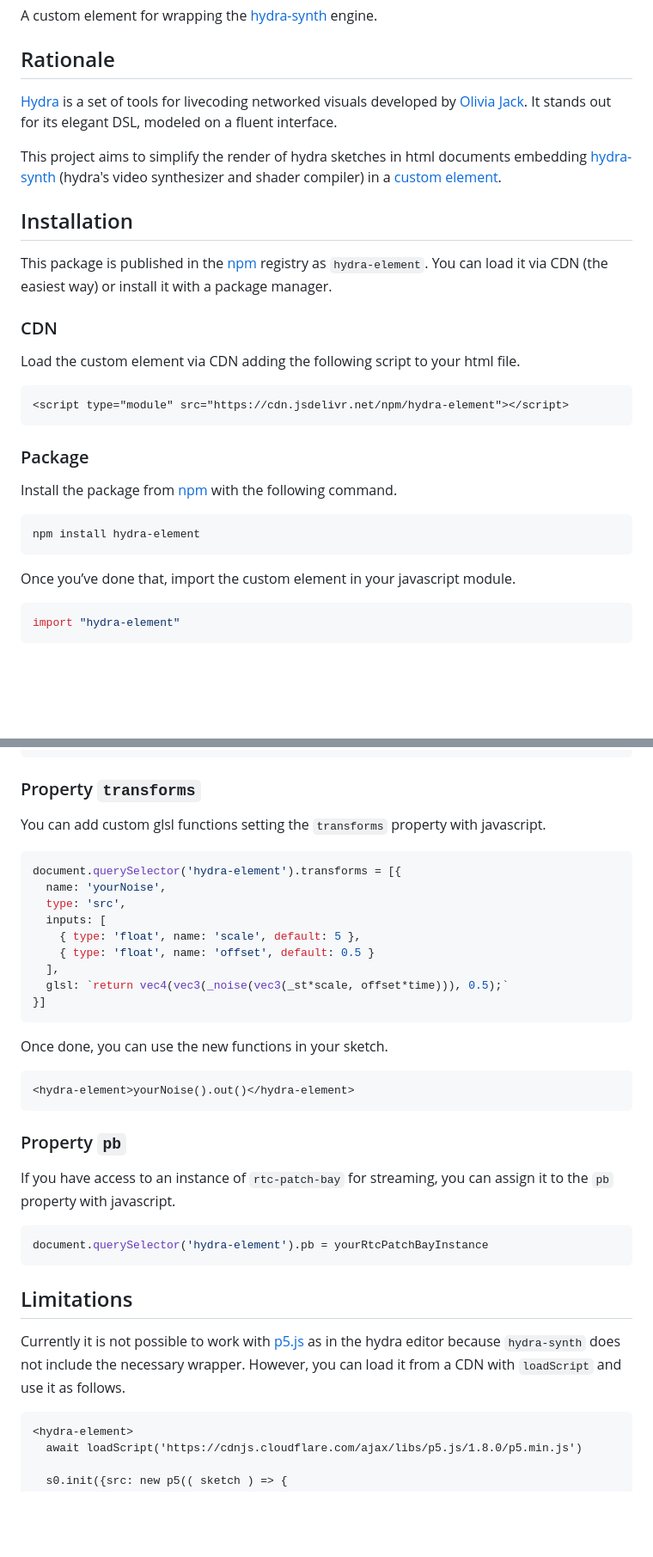
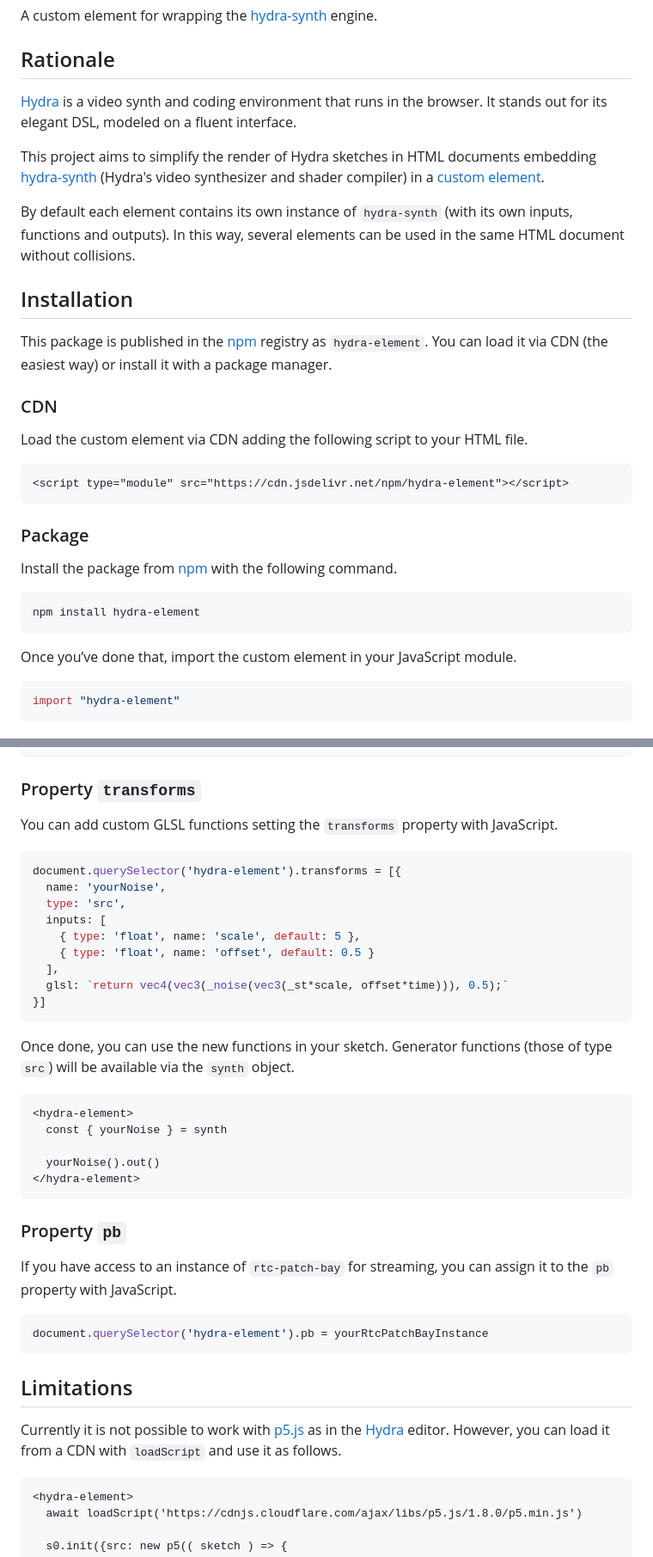
Before and after one commit to jdomizz/hydra-element, a Markdown page: README.md, 2 parts joined by grey strips. Shown: that part at 86% size. Drawn GitHub-style; blank space fills up the shorter version.

````diff
--- a/README.md
+++ b/README.md
@@ -4,9 +4,11 @@ A custom element for wrapping the [hydra-synth](https://github.com/hydra-synth/h
 
 ## Rationale
 
-[Hydra](https://hydra.ojack.xyz/) is a set of tools for livecoding networked visuals developed by [Olivia Jack](https://ojack.xyz/). It stands out for its elegant DSL, modeled on a fluent interface.
+[Hydra](https://hydra.ojack.xyz/) is a video synth and coding environment that runs in the browser. It stands out for its elegant DSL, modeled on a fluent interface.
 
-This project aims to simplify the render of hydra sketches in html documents embedding [hydra-synth](https://github.com/hydra-synth/hydra-synth) (hydra's video synthesizer and shader compiler) in a [custom element](https://developer.mozilla.org/en-US/docs/Web/API/Web_components).
+This project aims to simplify the render of Hydra sketches in HTML documents embedding [hydra-synth](https://github.com/hydra-synth/hydra-synth) (Hydra's video synthesizer and shader compiler) in a [custom element](https://developer.mozilla.org/en-US/docs/Web/API/Web_components).
+
+By default each element contains its own instance of `hydra-synth` (with its own inputs, functions and outputs). In this way, several elements can be used in the same HTML document without collisions.
 
 ## Installation
 
@@ -14,7 +16,7 @@ This package is published in the [npm](https://www.npmjs.com/) registry as `hydr
 
 ### CDN
 
-Load the custom element via CDN adding the following script to your html file.
+Load the custom element via CDN adding the following script to your HTML file.
 
 ```html
 <script type="module" src="https://cdn.jsdelivr.net/npm/hydra-element"></script>
@@ -28,7 +30,7 @@ Install the package from [npm](https://docs.npmjs.com/cli/commands/npm) with the
 npm install hydra-element
 ```
 
-Once you’ve done that, import the custom element in your javascript module.
+Once you’ve done that, import the custom element in your JavaScript module.
 
 ```js
 import "hydra-element"
@@ -185,7 +203,7 @@ You can use the `precision` attribute to force precision of shaders. By default
 
 ### Property `transforms`
 
-You can add custom glsl functions setting the `transforms` property with javascript.
+You can add custom GLSL functions setting the `transforms` property with JavaScript.
 
 ```js
 document.querySelector('hydra-element').transforms = [{
@@ -199,15 +217,19 @@ document.querySelector('hydra-element').transforms = [{
 }]
 ```
 
-Once done, you can use the new functions in your sketch.
+Once done, you can use the new functions in your sketch. Generator functions (those of type `src`) will be available via the `synth` object.
 
 ```html
-<hydra-element>yourNoise().out()</hydra-element>
+<hydra-element>
+  const { yourNoise } = synth
+
+  yourNoise().out()
+</hydra-element>
 ```
 
 ### Property `pb`
 
-If you have access to an instance of `rtc-patch-bay` for streaming, you can assign it to the `pb` property with javascript.
+If you have access to an instance of `rtc-patch-bay` for streaming, you can assign it to the `pb` property with JavaScript.
 
 ```js
 document.querySelector('hydra-element').pb = yourRtcPatchBayInstance
@@ -215,7 +237,7 @@ document.querySelector('hydra-element').pb = yourRtcPatchBayInstance
 
 ## Limitations
 
-Currently it is not possible to work with [p5.js](https://p5js.org) as in the hydra editor because `hydra-synth` does not include the necessary wrapper. However, you can load it from a CDN with `loadScript` and use it as follows.
+Currently it is not possible to work with [p5.js](https://p5js.org) as in the [Hydra](https://hydra.ojack.xyz/) editor. However, you can load it from a CDN with `loadScript` and use it as follows.
 
 ```html
 <hydra-element>
````
Also changed, not shown: other parts of README.md (+35 -19 lines).
